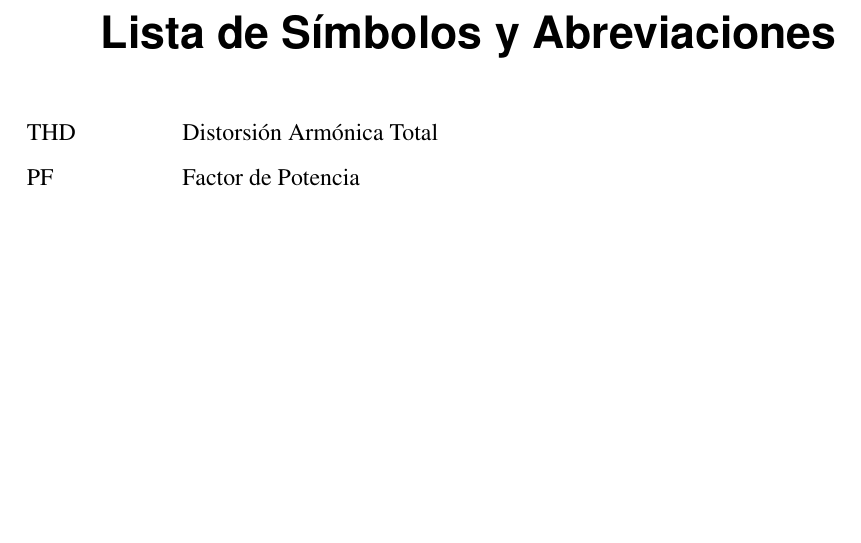
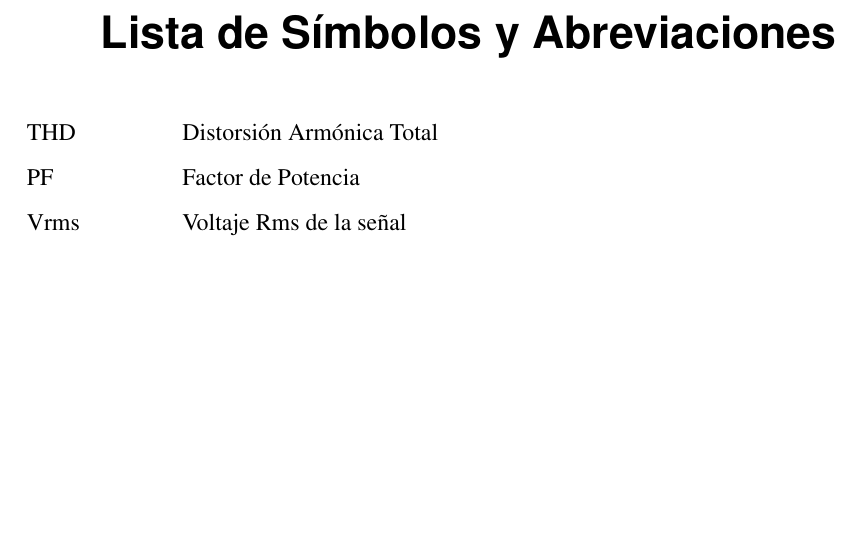
Before and after one commit to kevinfcc26/Documento, a LaTeX thesis (TesisMSc.tex): part of page 13 of 43, cut so that both start at the same text. Compiled offline with pdfLaTeX.

Commit message:
actualizado al dia 11 de marzo

```diff
--- a/TesisMSc.tex
+++ b/TesisMSc.tex
@@ -29,6 +29,7 @@
 \begin{abbrv}
 \item[THD]		Distorsión Armónica Total
 \item[PF]		Factor de Potencia
+\item[Vrms]		Voltaje Rms de la señal
 \end{abbrv}
 
 
```
Also changed, not shown: TesisMSc.pdf, 10 other files.
